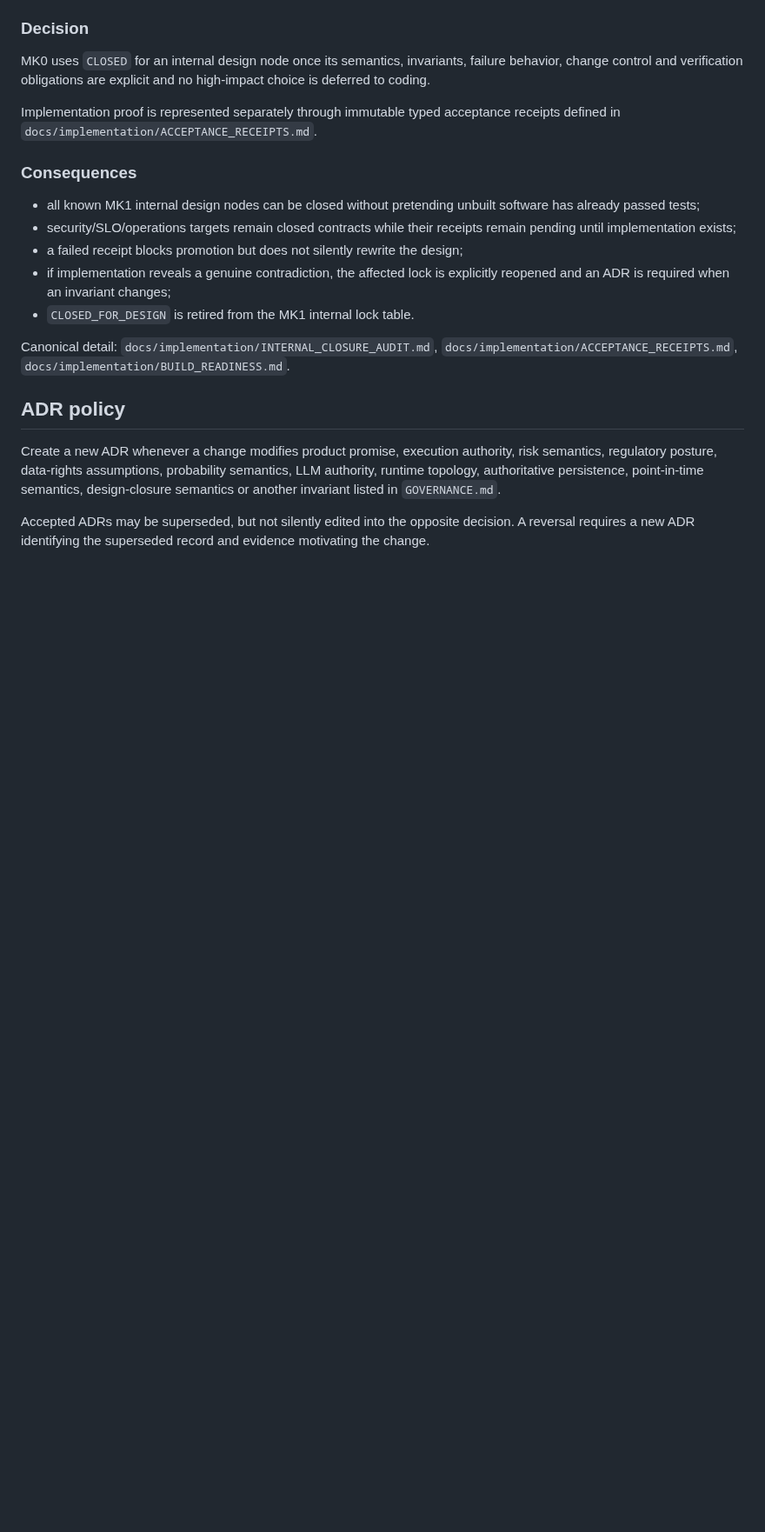
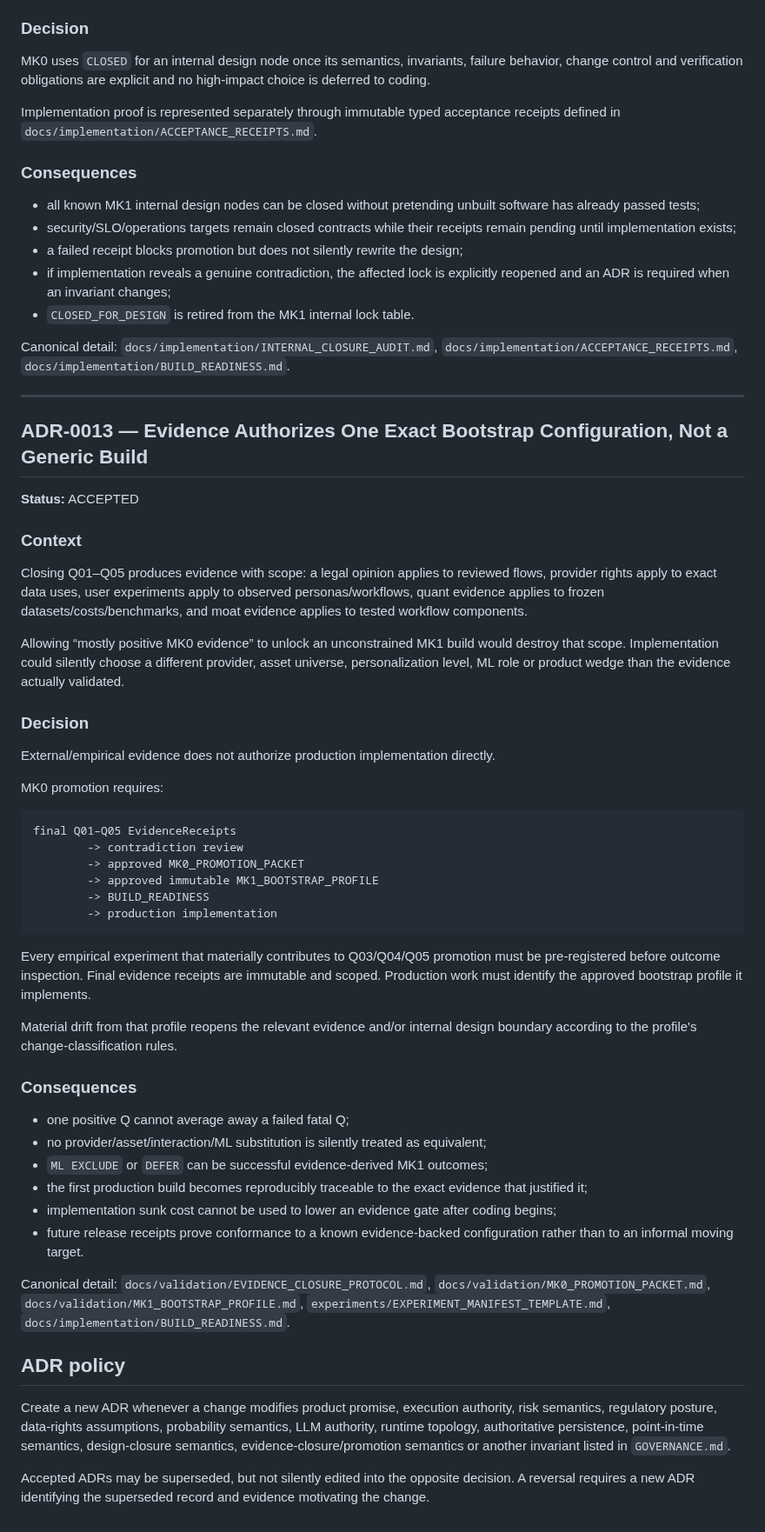
Before and after one commit to Em3rc0d/SOPHROSYNE, a Markdown page: adr/README.md, the part around the change. Shown at 87% size. Drawn GitHub-style; blank space fills up the shorter version.

Commit message:
docs: add evidence-derived build authorization ADR

````diff
--- a/adr/README.md
+++ b/adr/README.md
@@ -185,8 +185,50 @@ Implementation proof is represented separately through immutable typed acceptanc
 
 Canonical detail: `docs/implementation/INTERNAL_CLOSURE_AUDIT.md`, `docs/implementation/ACCEPTANCE_RECEIPTS.md`, `docs/implementation/BUILD_READINESS.md`.
 
+---
+
+## ADR-0013 — Evidence Authorizes One Exact Bootstrap Configuration, Not a Generic Build
+
+**Status:** ACCEPTED
+
+### Context
+
+Closing Q01–Q05 produces evidence with scope: a legal opinion applies to reviewed flows, provider rights apply to exact data uses, user experiments apply to observed personas/workflows, quant evidence applies to frozen datasets/costs/benchmarks, and moat evidence applies to tested workflow components.
+
+Allowing “mostly positive MK0 evidence” to unlock an unconstrained MK1 build would destroy that scope. Implementation could silently choose a different provider, asset universe, personalization level, ML role or product wedge than the evidence actually validated.
+
+### Decision
+
+External/empirical evidence does not authorize production implementation directly.
+
+MK0 promotion requires:
+
+```text
+final Q01–Q05 EvidenceReceipts
+        -> contradiction review
+        -> approved MK0_PROMOTION_PACKET
+        -> approved immutable MK1_BOOTSTRAP_PROFILE
+        -> BUILD_READINESS
+        -> production implementation
+```
+
+Every empirical experiment that materially contributes to Q03/Q04/Q05 promotion must be pre-registered before outcome inspection. Final evidence receipts are immutable and scoped. Production work must identify the approved bootstrap profile it implements.
+
+Material drift from that profile reopens the relevant evidence and/or internal design boundary according to the profile's change-classification rules.
+
+### Consequences
+
+- one positive Q cannot average away a failed fatal Q;
+- no provider/asset/interaction/ML substitution is silently treated as equivalent;
+- `ML EXCLUDE` or `DEFER` can be successful evidence-derived MK1 outcomes;
+- the first production build becomes reproducibly traceable to the exact evidence that justified it;
+- implementation sunk cost cannot be used to lower an evidence gate after coding begins;
+- future release receipts prove conformance to a known evidence-backed configuration rather than to an informal moving target.
+
+Canonical detail: `docs/validation/EVIDENCE_CLOSURE_PROTOCOL.md`, `docs/validation/MK0_PROMOTION_PACKET.md`, `docs/validation/MK1_BOOTSTRAP_PROFILE.md`, `experiments/EXPERIMENT_MANIFEST_TEMPLATE.md`, `docs/implementation/BUILD_READINESS.md`.
+
 ## ADR policy
 
-Create a new ADR whenever a change modifies product promise, execution authority, risk semantics, regulatory posture, data-rights assumptions, probability semantics, LLM authority, runtime topology, authoritative persistence, point-in-time semantics, design-closure semantics or another invariant listed in `GOVERNANCE.md`.
+Create a new ADR whenever a change modifies product promise, execution authority, risk semantics, regulatory posture, data-rights assumptions, probability semantics, LLM authority, runtime topology, authoritative persistence, point-in-time semantics, design-closure semantics, evidence-closure/promotion semantics or another invariant listed in `GOVERNANCE.md`.
 
 Accepted ADRs may be superseded, but not silently edited into the opposite decision. A reversal requires a new ADR identifying the superseded record and evidence motivating the change.
````
